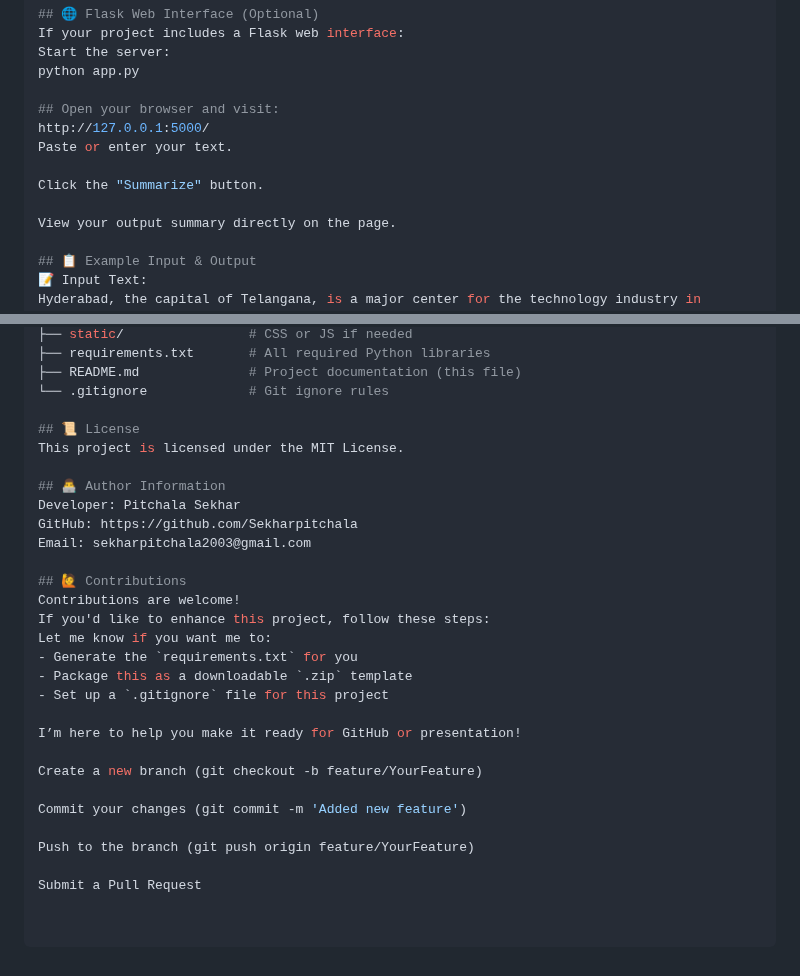
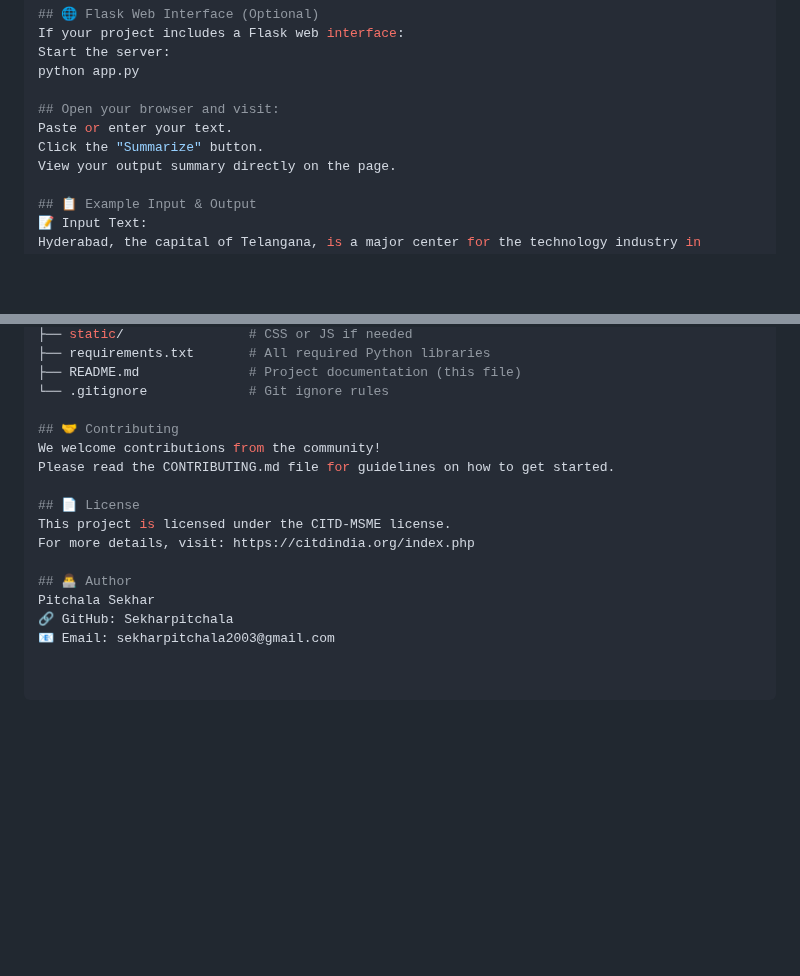
Before and after one commit to Sekharpitchala/Text-summarization, a Markdown page: README.md, 2 parts joined by grey strips. Drawn GitHub-style; blank space fills up the shorter version.

```diff
--- a/README.md
+++ b/README.md
@@ -75,11 +75,8 @@ Start the server:
 python app.py
 
 ## Open your browser and visit:
-http://127.0.0.1:5000/
 Paste or enter your text.
-
 Click the "Summarize" button.
-
 View your output summary directly on the page.
 
 ## 📋 Example Input & Output
@@ -105,28 +102,15 @@ text-summarization-pipeline/
 ├── README.md              # Project documentation (this file)
 └── .gitignore             # Git ignore rules
 
-## 📜 License
-This project is licensed under the MIT License.
+## 🤝 Contributing
+We welcome contributions from the community!
+Please read the CONTRIBUTING.md file for guidelines on how to get started.
 
-## 👨‍💻 Author Information
-Developer: Pitchala Sekhar
-GitHub: https://github.com/Sekharpitchala
-Email: sekharpitchala2003@gmail.com
+## 📄 License
+This project is licensed under the CITD-MSME license.
+For more details, visit: https://citdindia.org/index.php
 
-## 🙋 Contributions
-Contributions are welcome!
-If you'd like to enhance this project, follow these steps:
-Let me know if you want me to:
-- Generate the `requirements.txt` for you
-- Package this as a downloadable `.zip` template
-- Set up a `.gitignore` file for this project
-
-I’m here to help you make it ready for GitHub or presentation!
-
-Create a new branch (git checkout -b feature/YourFeature)
-
-Commit your changes (git commit -m 'Added new feature')
-
-Push to the branch (git push origin feature/YourFeature)
-
-Submit a Pull Request
+## 👨‍💻 Author
+Pitchala Sekhar
+🔗 GitHub: Sekharpitchala
+📧 Email: sekharpitchala2003@gmail.com
```
